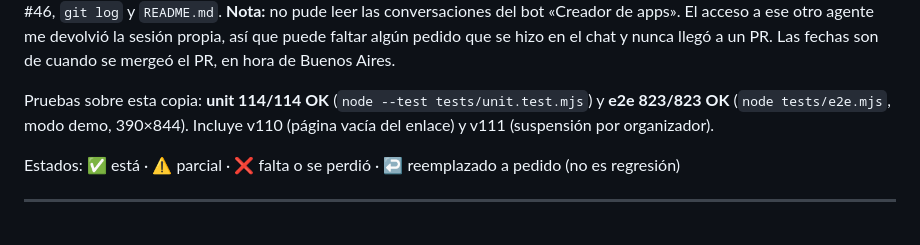
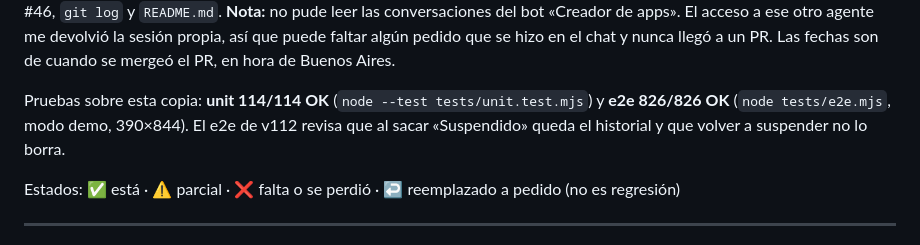
Before and after one commit to gustavofarg-hash/futbol-colegiales, a Markdown page: docs/PEDIDOS.md, the part around the change. Drawn GitHub-style.

Commit message:
v112: anota el resultado de las pruebas
Co-authored-by: gustavofarg-hash <gustavofarg-hash@users.noreply.github.com>

```diff
--- a/docs/PEDIDOS.md
+++ b/docs/PEDIDOS.md
@@ -56,7 +56,7 @@ Fuentes: los títulos y textos de los PR #1–#46, `git log` y `README.md`.
 **Nota:** no pude leer las conversaciones del bot «Creador de apps». El acceso a ese otro agente me devolvió la sesión propia, así que puede faltar algún pedido que se hizo en el chat y nunca llegó a un PR.
 Las fechas son de cuando se mergeó el PR, en hora de Buenos Aires.
 
-Pruebas sobre esta copia: **unit 114/114 OK** (`node --test tests/unit.test.mjs`) y **e2e 823/823 OK** (`node tests/e2e.mjs`, modo demo, 390×844). Incluye v110 (página vacía del enlace) y v111 (suspensión por organizador).
+Pruebas sobre esta copia: **unit 114/114 OK** (`node --test tests/unit.test.mjs`) y **e2e 826/826 OK** (`node tests/e2e.mjs`, modo demo, 390×844). El e2e de v112 revisa que al sacar «Suspendido» queda el historial y que volver a suspender no lo borra.
 
 Estados: ✅ está · ⚠️ parcial · ❌ falta o se perdió · ↩️ reemplazado a pedido (no es regresión)
 
```
